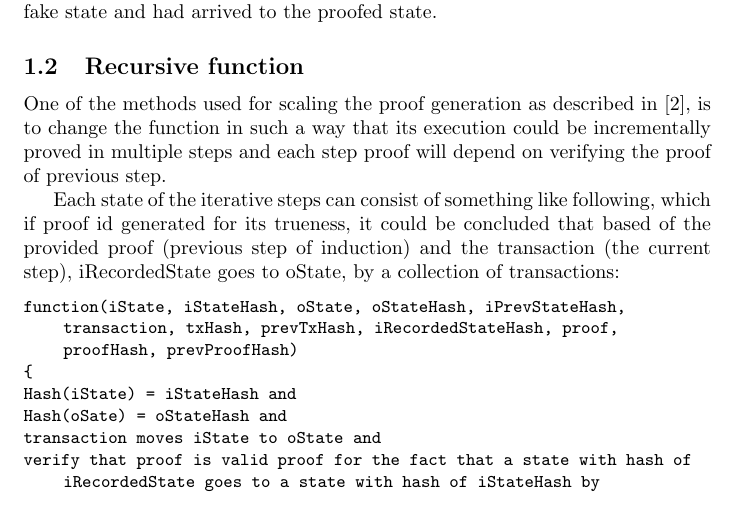
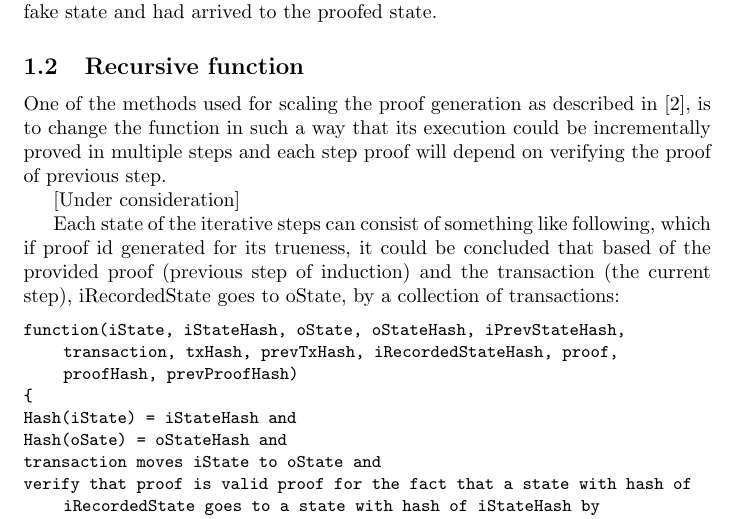
Before and after one commit to bijakatlykkex/HighCapacityBlockchain, a LaTeX paper (Design/HighCapacityBlockchain.tex): part of page 3 of 6, cut so that both start at the same text. Compiled offline with LaTeX, dvips and Ghostscript.

Commit message:
Added a note over iterative fuction.

```diff
--- a/Design/HighCapacityBlockchain.tex
+++ b/Design/HighCapacityBlockchain.tex
@@ -76,6 +76,8 @@ Although the verifier will probably have the iState (The current blockchain) and
 \subsection{Recursive function}
 
 One of the methods used for scaling the proof generation as described in \cite{scalableZKSNARK}, is to change the function in such a way that its execution could be incrementally proved in multiple steps and each step proof will depend on verifying the proof of previous step.
+
+[Under consideration]
 
 Each state of the iterative steps can consist of something like following, which if proof id generated for its trueness, it could be concluded that based of the provided proof (previous step of induction) and the transaction (the current step), iRecordedState goes to oState, by a collection of transactions:
 
```
